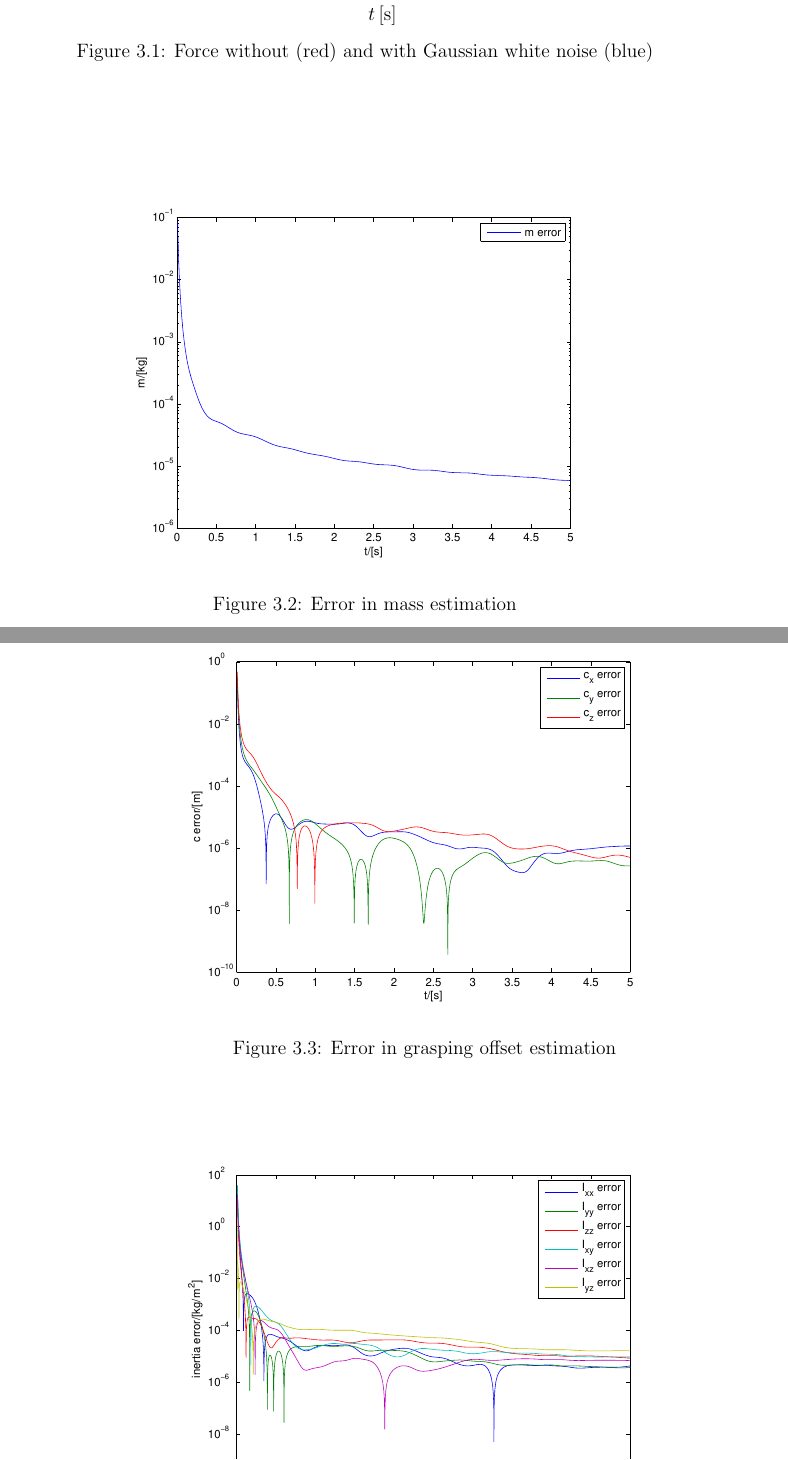
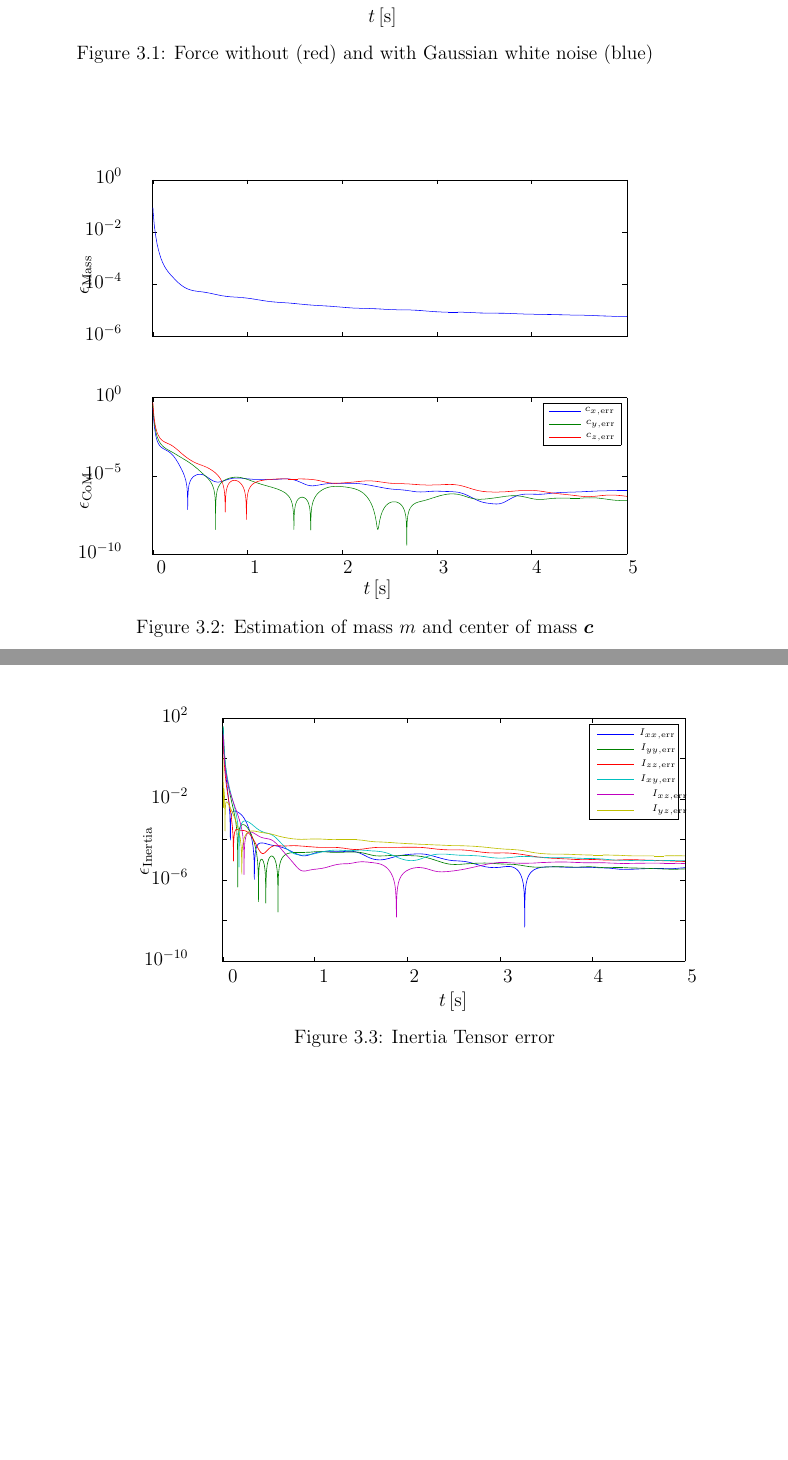
Before and after one commit to benediktibk/projektpraktikum_itr, a LaTeX document (documents/report/report.tex, which reads documents/report/mainpart.tex): two parts of pages 14 and 15 of 23, joined at a grey line, cut so that both start at the same text, the shorter picture padded with empty space. Compiled offline with LaTeX, dvips and Ghostscript.

Commit message:
finished 3 new graphic

```diff
--- a/documents/report/mainpart.tex
+++ b/documents/report/mainpart.tex
@@ -166,21 +166,62 @@ As in reality the force and torques sensors typically have some noise on them we
 	\label{fig:force_noisy}
 \end{figure}
 
+\begin{figure}
+	\centering
+	\psfrag{x}[tr][br]{$t\left[\mathrm{s}\right]$}
+	\psfrag{y1}[br][tr]{$\epsilon_\scr{Mass}$}
+	\psfrag{y2}[br][tr]{$\epsilon_\scr{CoM}$}
+	\psfrag{one}[c][Br]{$0$}
+	\psfrag{two}[c][Br]{$1$}
+	\psfrag{thr}[c][Br]{$2$}
+	\psfrag{fou}[c][Br]{$3$}
+	\psfrag{fiv}[c][Br]{$4$}
+	\psfrag{six}[c][Br]{$5$}
+	\psfrag{lllllllll}[Br][Bl]{$10^{-6}\  $}
+	\psfrag{lllllllli}[Br][Bl]{$10^{-4}\  $}
+	\psfrag{lllllllil}[Br][Bl]{$10^{-2}\  $}
+	\psfrag{lllllllii}[Br][Bl]{$10^0\  $}
+	\psfrag{llllllill}[Br][Bl]{$10^{-10}\  $}
+	\psfrag{llllllili}[Br][Bl]{$10^{-5}\  $}
+	\psfrag{lllllliil}[Br][Bl]{$10^0\  $}
+	\psfrag{cerror1}[][]{\tiny $c_{x,\scr{err}}$}
+	\psfrag{cerror2}[][]{\tiny $c_{y,\scr{err}}$}
+	\psfrag{cerror3}[][]{\tiny $c_{z,\scr{err}}$}
+	\includegraphics[width=0.8\textwidth]{figures/mass.eps}
+	\vspace{0.2cm}
+	\caption{Estimation of mass $m$ and center of mass $\vec{c}$}
+	\label{fig:estim_mass}
+\end{figure}
+
+\begin{figure}
+	\centering
+	\psfrag{xaxis}[tr][br]{$t\left[\mathrm{s}\right]$}
+	\psfrag{yaxis}[br][tr]{$\epsilon_{\scr{Inertia}}$}
+	\psfrag{one}[c][Br]{$0$}
+	\psfrag{two}[c][Br]{$1$}
+	\psfrag{thr}[c][Br]{$2$}
+	\psfrag{fou}[c][Br]{$3$}
+	\psfrag{fiv}[c][Br]{$4$}
+	\psfrag{six}[c][Br]{$5$}
+	\psfrag{lllllllll}[Br][Bl]{$10^{-10}\  $}
+	\psfrag{lllllllli}[Br][Bl]{$10^{-6}\  $}
+	\psfrag{lllllllil}[Br][Bl]{$10^{-2}\  $}
+	\psfrag{lllllllii}[Br][Bl]{$10^2\  $}
+	\psfrag{Ierror1}[][]{\tiny \  $I_{xx,\scr{err}}$}
+	\psfrag{Ierror2}[][]{\tiny \  $I_{yy,\scr{err}}$}
+	\psfrag{Ierror3}[][]{\tiny \  $I_{zz,\scr{err}}$}
+	\psfrag{Ierror4}[][]{\tiny \  $I_{xy,\scr{err}}$}
+	\psfrag{Ierror5}[][]{\tiny \hspace{0.5cm} $I_{xz,\scr{err}}$}
+	\psfrag{Ierror6}[][]{\tiny \hspace{0.5cm} $I_{yz,\scr{err}}$}
+	\includegraphics[width=0.8\textwidth]{figures/inertia.eps}
+	\vspace{0.2cm}
+	\caption{Inertia Tensor error}
+	\label{fig:estim_inertia}
+\end{figure}
+
 To test the system identification with one grasping point we simulated the identification of an object with $m = $\unit[2]{kg}, $c = \begin{bmatrix} \text{\unit[0.5]{m}} & \text{\unit[0.1]{m}} & \text{\unit[0.03]{m}} \end{bmatrix}^T$ and
 \begin{equation*}
 	I = \begin{bmatrix} \text{\unit[0.0018]{$\scr{kg}/\scr{m}^2$}} & 0 & 0 \\ 0 & \text{\unit[0.0418]{$\scr{kg}/\scr{m}^2$}} & 0 \\ 0 & 0 & \text{\unit[0.0433]{$\scr{kg}/\scr{m}^2$}} \end{bmatrix}.
 \end{equation*}
 
 In the simulation the recursive least squares converges in this case within seconds, as it can be seen in \ref{fig:mass_error}, \ref{fig:grasping_offset_error} and \ref{fig:inertia_error}
-
-\begin{figure}
-	\centering
-	\includegraphics[scale=.7]{figures/mass_error.eps}
-	\caption{Error in mass estimation}
-	\label{fig:mass_error}
-\end{figure}
-
-\begin{figure}
-	\centering
-	\includegraphics[scale=.7]{figures/grasping_offset_error.eps}
-	\caption{Error in grasping offset estimation}
--- a/documents/report/report.tex
+++ b/documents/report/report.tex
@@ -10,7 +10,6 @@
 \usepackage{tikz}
 \usetikzlibrary{positioning,shapes}
 \usepackage{units}
-\usepackage{epstopdf}
 %%% Stand 14.09.2007
 %%% erstellt von Marion Sobotka
 %%% marion.sobotka@tum.de
```
Also changed, not shown: documents/report/figures/inertia.eps (added), documents/report/figures/mass.eps (added), documents/report/mainpart.tex (9 more changed lines), 1 other file.
